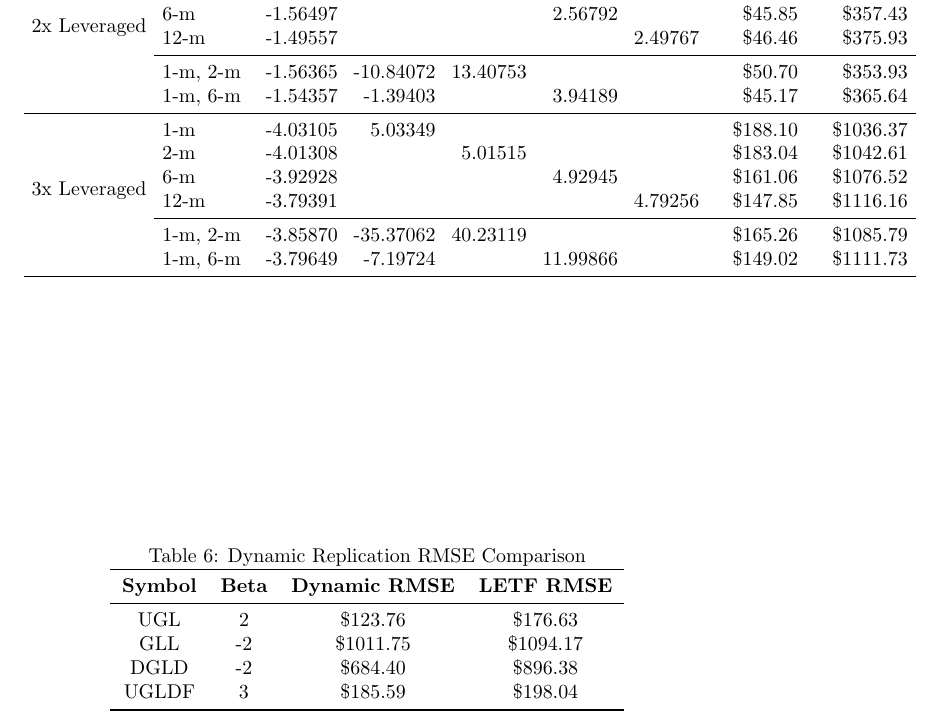
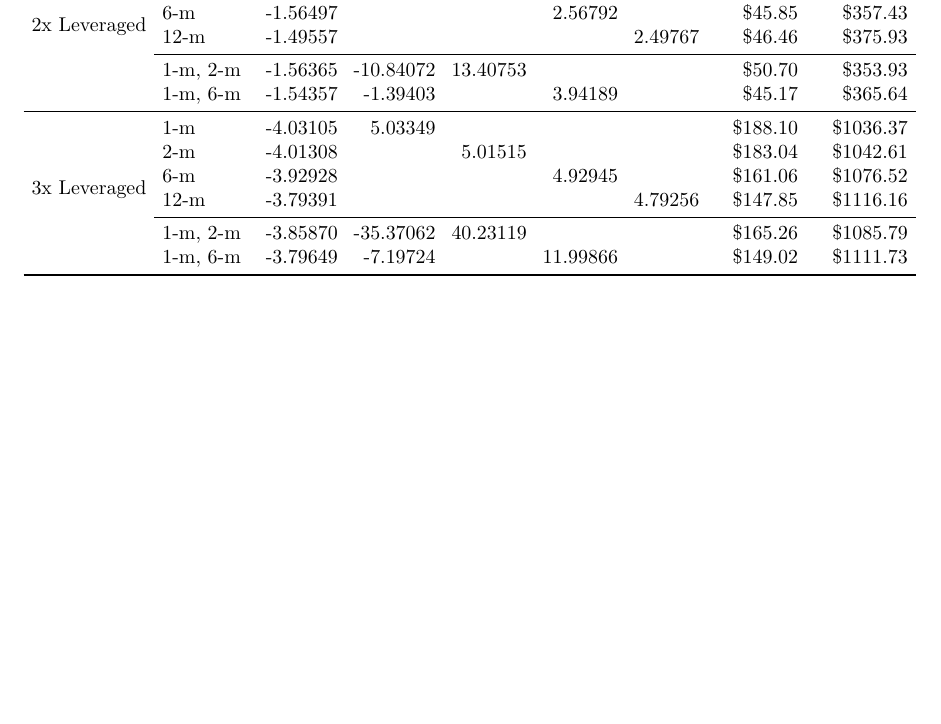
Before and after one commit to joeHollander/ETF-Research, a LaTeX document (Paper/paper.tex): part of page 3 of 3, cut so that both start at the same text, the shorter picture padded with empty space. Compiled offline with pdfLaTeX.

Commit message:
Revert "dynamic replication"
This reverts commit 292172a01e33bd9b44a0203fa9b8e9db850f9b76.

```diff
--- a/Paper/paper.tex
+++ b/Paper/paper.tex
@@ -131,20 +131,5 @@ UGLDF & 3 & 3.00632 & $4.5874 \times 10^{-4}$ & 0.05822 & 0.95358 & 0.25518 & 0.
 
 The t-statistics far from zero for UGL and GLL indicate that the slopes are statistically significantly different from the specified leverage ratios.
 
-\begin{table}[h!]
-\centering
-\caption{Dynamic Replication RMSE Comparison}
-\label{tab:rmse_comparison}
-\begin{tabular}{cccc}
-\toprule
-\textbf{Symbol} & \textbf{Beta} & \textbf{Dynamic RMSE} & \textbf{LETF RMSE} \\
-\midrule
-UGL   & 2  & \$123.76  & \$176.63 \\
-GLL   & -2 & \$1011.75 & \$1094.17 \\
-DGLD  & -2 & \$684.40  & \$896.38 \\
-UGLDF & 3  & \$185.59  & \$198.04 \\
-\bottomrule
-\end{tabular}
-\end{table}
 
 \end{document}
```
Also changed, not shown: Paper/paper.pdf, 4 other files.
